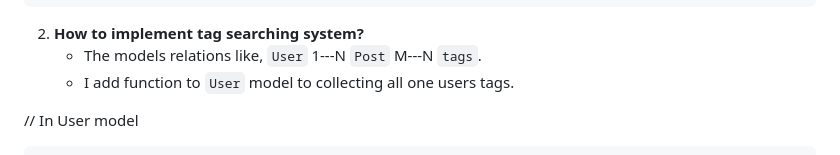
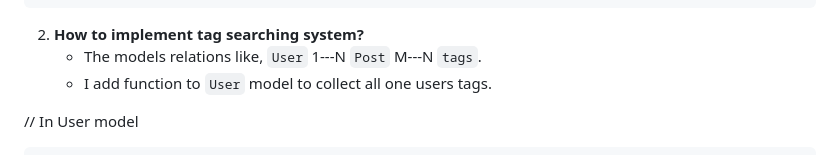
Before and after one commit to Kwon-sang/sns_prorject, a Markdown page: README.md, the part around the change printed below. Rendered like a GitHub page.

````diff
--- a/README.md
+++ b/README.md
@@ -85,7 +85,7 @@ And, Applying front-end framework like React to cool webpage, It is so nice and
 
 2. **How to implement tag searching system?**
     - The models relations like,  `User` 1---N `Post` M---N `tags`.
-    - I add function to `User` model to collecting all one users tags.
+    - I add function to `User` model to collect all one users tags.
 
  // In User model
 ```
````
Also changed, not shown: other parts of README.md (+2 -0 lines).
